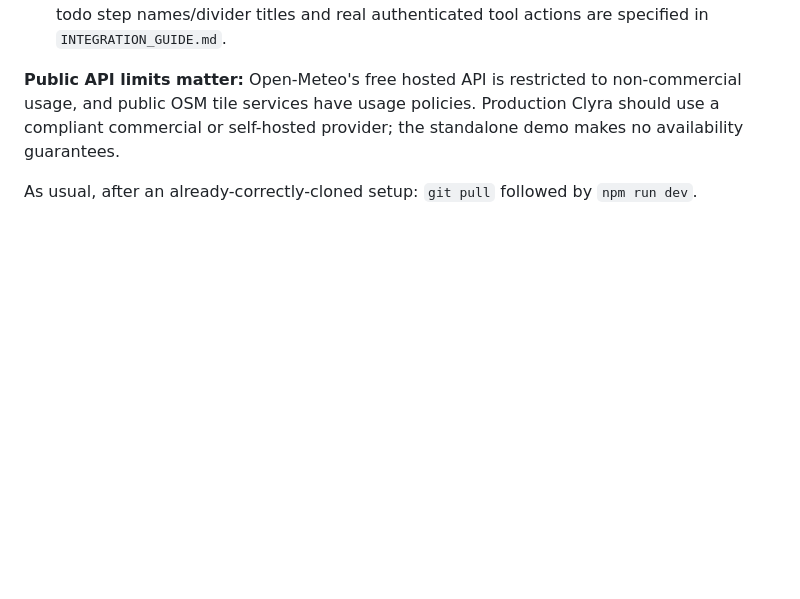
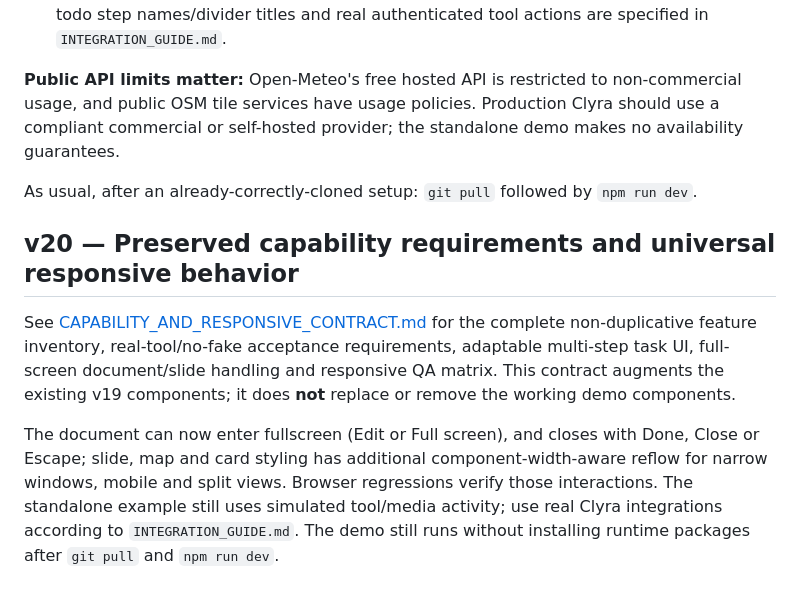
Before and after one commit to lukesimpson01/clyra-agent-ui-demo, a Markdown page: README.md, the part around the change. Drawn GitHub-style; blank space fills up the shorter version.

Commit message:
docs: link preserved v14 requirements in README.md

```diff
--- a/README.md
+++ b/README.md
@@ -214,3 +214,10 @@ Before accepting any future UI change, follow [DEMO_PROJECT_RULES.md](./DEMO_PRO
 **Public API limits matter:** Open-Meteo's free hosted API is restricted to non-commercial usage, and public OSM tile services have usage policies. Production Clyra should use a compliant commercial or self-hosted provider; the standalone demo makes no availability guarantees.
 
 As usual, after an already-correctly-cloned setup: `git pull` followed by `npm run dev`.
+
+
+## v20 — Preserved capability requirements and universal responsive behavior
+
+See [CAPABILITY_AND_RESPONSIVE_CONTRACT.md](./CAPABILITY_AND_RESPONSIVE_CONTRACT.md) for the complete non-duplicative feature inventory, real-tool/no-fake acceptance requirements, adaptable multi-step task UI, full-screen document/slide handling and responsive QA matrix. This contract augments the existing v19 components; it does **not** replace or remove the working demo components.
+
+The document can now enter fullscreen (Edit or Full screen), and closes with Done, Close or Escape; slide, map and card styling has additional component-width-aware reflow for narrow windows, mobile and split views. Browser regressions verify those interactions. The standalone example still uses simulated tool/media activity; use real Clyra integrations according to `INTEGRATION_GUIDE.md`. The demo still runs without installing runtime packages after `git pull` and `npm run dev`.
```
